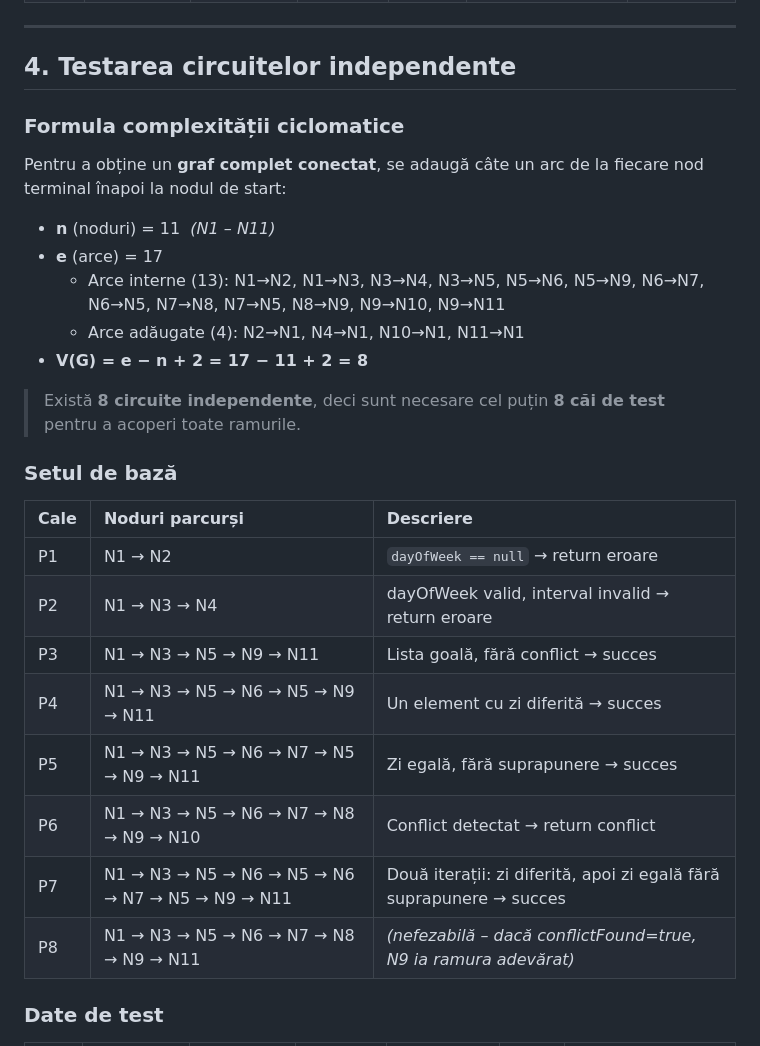
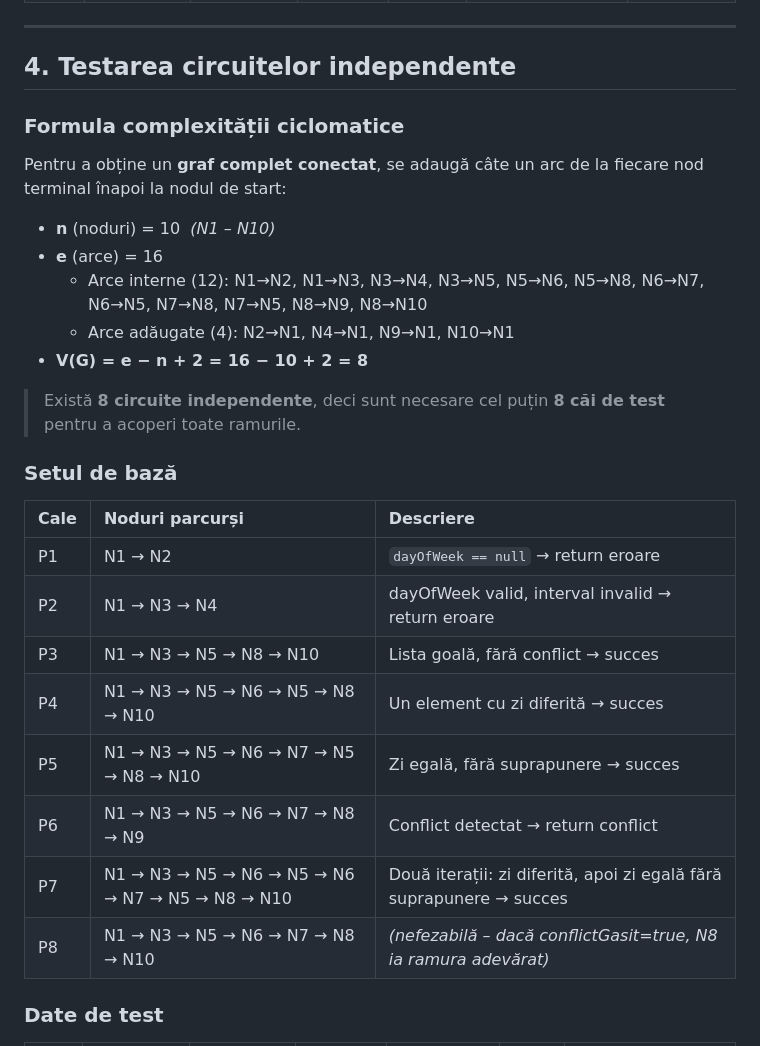
Before and after one commit to mihaiird14/TSS, a Markdown page: testareStructurala.md, the part around one of its changes. Rendered like a GitHub page.

```diff
--- a/testareStructurala.md
+++ b/testareStructurala.md
@@ -90,15 +97,16 @@ Instrucțiunile „critice" care depind de condiții sunt nodurile N2, N4, N8, N
 ---
 
 ## 4. Testarea circuitelor independente
+
 ### Formula complexității ciclomatice
 
 Pentru a obține un **graf complet conectat**, se adaugă câte un arc de la fiecare nod terminal înapoi la nodul de start:
 
-- **n** (noduri) = 11 &nbsp;*(N1 – N11)*
-- **e** (arce) = 17
-  - Arce interne (13): N1→N2, N1→N3, N3→N4, N3→N5, N5→N6, N5→N9, N6→N7, N6→N5, N7→N8, N7→N5, N8→N9, N9→N10, N9→N11
-  - Arce adăugate (4): N2→N1, N4→N1, N10→N1, N11→N1
-- **V(G) = e − n + 2 = 17 − 11 + 2 = 8**
+- **n** (noduri) = 10 &nbsp;*(N1 – N10)*
+- **e** (arce) = 16
+  - Arce interne (12): N1→N2, N1→N3, N3→N4, N3→N5, N5→N6, N5→N8, N6→N7, N6→N5, N7→N8, N7→N5, N8→N9, N8→N10
+  - Arce adăugate (4): N2→N1, N4→N1, N9→N1, N10→N1
+- **V(G) = e − n + 2 = 16 − 10 + 2 = 8**
 
 > Există **8 circuite independente**, deci sunt necesare cel puțin **8 căi de test** pentru a acoperi toate ramurile.
 
@@ -108,12 +116,12 @@ Pentru a obține un **graf complet conectat**, se adaugă câte un arc de la fie
 |:-----|:----------------|:----------|
 | P1 | N1 → N2 | `dayOfWeek == null` → return eroare |
 | P2 | N1 → N3 → N4 | dayOfWeek valid, interval invalid → return eroare |
-| P3 | N1 → N3 → N5 → N9 → N11 | Lista goală, fără conflict → succes |
-| P4 | N1 → N3 → N5 → N6 → N5 → N9 → N11 | Un element cu zi diferită → succes |
-| P5 | N1 → N3 → N5 → N6 → N7 → N5 → N9 → N11 | Zi egală, fără suprapunere → succes |
-| P6 | N1 → N3 → N5 → N6 → N7 → N8 → N9 → N10 | Conflict detectat → return conflict |
-| P7 | N1 → N3 → N5 → N6 → N5 → N6 → N7 → N5 → N9 → N11 | Două iterații: zi diferită, apoi zi egală fără suprapunere → succes |
-| P8 | N1 → N3 → N5 → N6 → N7 → N8 → N9 → N11 | *(nefezabilă – dacă conflictFound=true, N9 ia ramura adevărat)* |
+| P3 | N1 → N3 → N5 → N8 → N10 | Lista goală, fără conflict → succes |
+| P4 | N1 → N3 → N5 → N6 → N5 → N8 → N10 | Un element cu zi diferită → succes |
+| P5 | N1 → N3 → N5 → N6 → N7 → N5 → N8 → N10 | Zi egală, fără suprapunere → succes |
+| P6 | N1 → N3 → N5 → N6 → N7 → N8 → N9 | Conflict detectat → return conflict |
+| P7 | N1 → N3 → N5 → N6 → N5 → N6 → N7 → N5 → N8 → N10 | Două iterații: zi diferită, apoi zi egală fără suprapunere → succes |
+| P8 | N1 → N3 → N5 → N6 → N7 → N8 → N10 | *(nefezabilă – dacă conflictGasit=true, N8 ia ramura adevărat)* |
 
 ### Date de test
 
```
Also changed, not shown: other parts of testareStructurala.md (+18 -11 lines).
